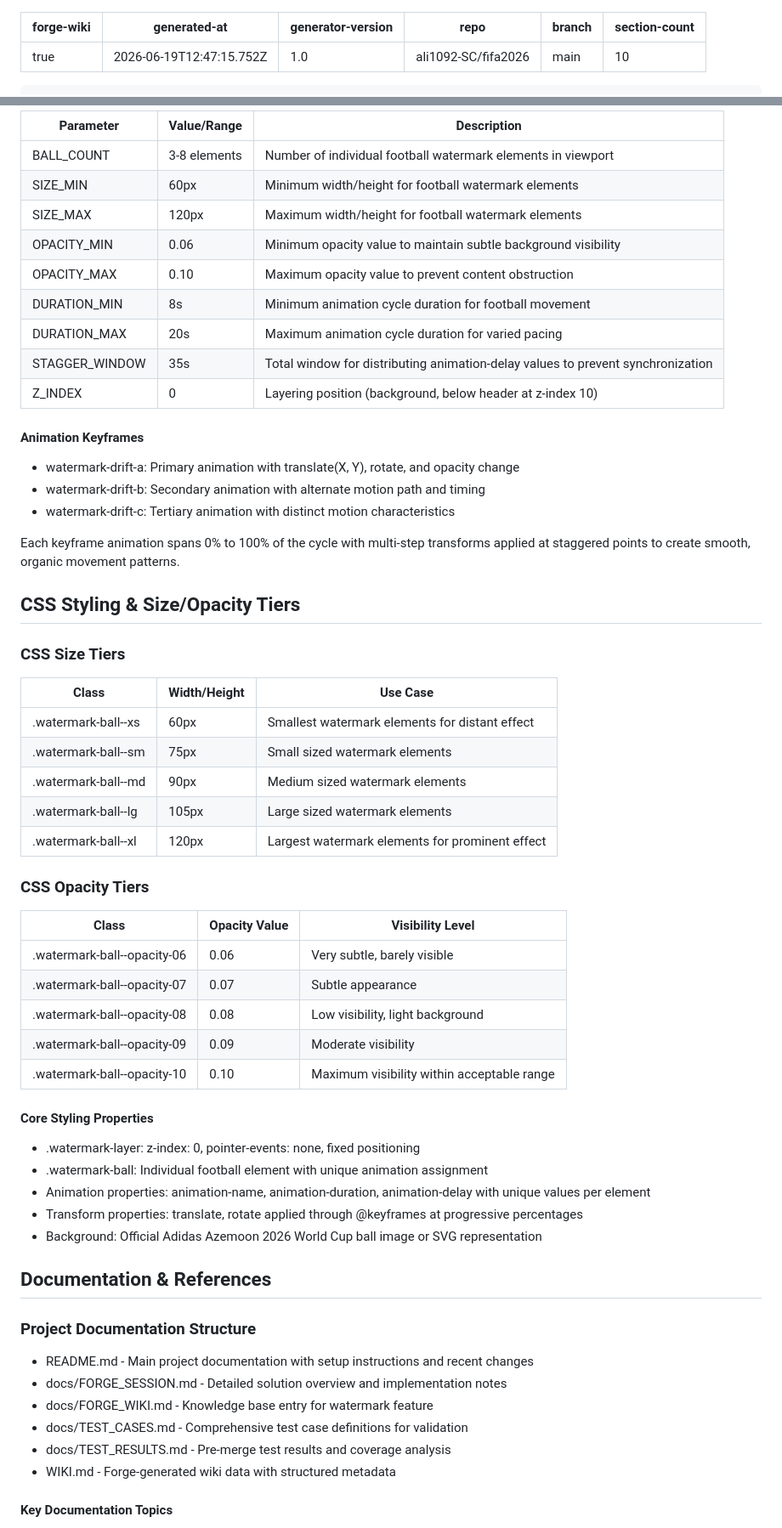
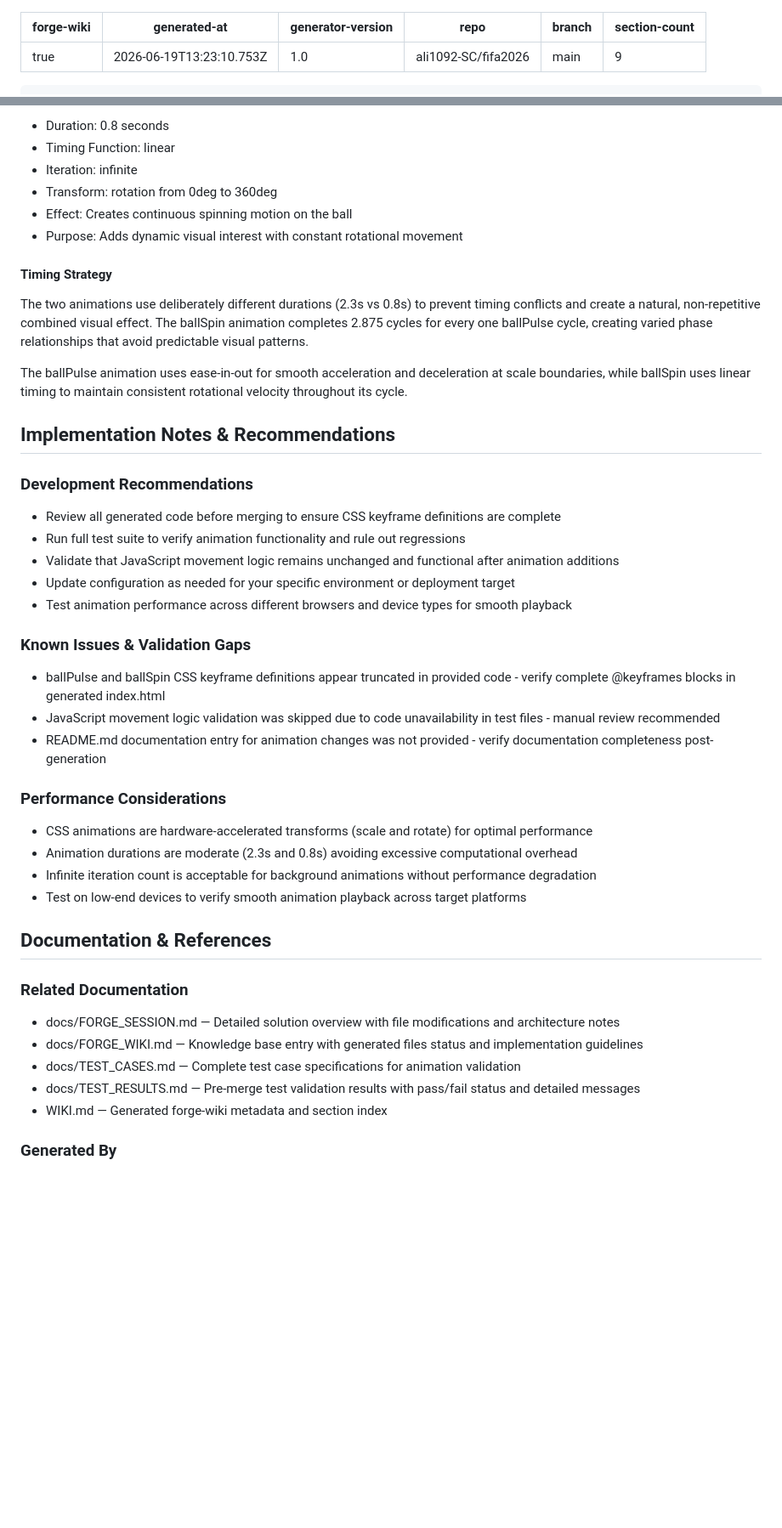
Before and after one commit to ali1092-SC/fifa2026, a Markdown page: WIKI.md, 2 parts joined by grey strips. Shown at 85% size. Rendered like a GitHub page; blank space fills up the shorter version.

Commit message:
docs(wiki): add Forge wiki [generated by Forge]

````diff
--- a/WIKI.md
+++ b/WIKI.md
@@ -1,10 +1,10 @@
 ---
 forge-wiki: true
-generated-at: 2026-06-19T12:47:15.752Z
+generated-at: 2026-06-19T13:23:10.753Z
 generator-version: "1.0"
 repo: ali1092-SC/fifa2026
 branch: main
-section-count: 10
+section-count: 9
 ---
 
 ```forge-wiki-data
@@ -153,64 +164,49 @@ The animated football watermark is implemented with carefully tuned parameters t
 
-| Parameter | Value/Range | Description |
-| --- | --- | --- |
-| BALL_COUNT | 3-8 elements | Number of individual football watermark elements in viewport |
-| SIZE_MIN | 60px | Minimum width/height for football watermark elements |
-| SIZE_MAX | 120px | Maximum width/height for football watermark elements |
-| OPACITY_MIN | 0.06 | Minimum opacity value to maintain subtle background visibility |
-| OPACITY_MAX | 0.10 | Maximum opacity value to prevent content obstruction |
-| DURATION_MIN | 8s | Minimum animation cycle duration for football movement |
-| DURATION_MAX | 20s | Maximum animation cycle duration for varied pacing |
-| STAGGER_WINDOW | 35s | Total window for distributing animation-delay values to prevent synchronization |
-| Z_INDEX | 0 | Layering position (background, below header at z-index 10) |
+- Duration: 0.8 seconds
+- Timing Function: linear
+- Iteration: infinite
+- Transform: rotation from 0deg to 360deg
+- Effect: Creates continuous spinning motion on the ball
+- Purpose: Adds dynamic visual interest with constant rotational movement
 
-#### Animation Keyframes
+#### Timing Strategy
 
-- watermark-drift-a: Primary animation with translate(X, Y), rotate, and opacity change
-- watermark-drift-b: Secondary animation with alternate motion path and timing
-- watermark-drift-c: Tertiary animation with distinct motion characteristics
+The two animations use deliberately different durations (2.3s vs 0.8s) to prevent timing conflicts and create a natural, non-repetitive combined visual effect. The ballSpin animation completes 2.875 cycles for every one ballPulse cycle, creating varied phase relationships that avoid predictable visual patterns.
 
-Each keyframe animation spans 0% to 100% of the cycle with multi-step transforms applied at staggered points to create smooth, organic movement patterns.
+The ballPulse animation uses ease-in-out for smooth acceleration and deceleration at scale boundaries, while ballSpin uses linear timing to maintain consistent rotational velocity throughout its cycle.
 
-## CSS Styling & Size/Opacity Tiers
+## Implementation Notes & Recommendations
 
-### CSS Size Tiers
+### Development Recommendations
 
-| Class | Width/Height | Use Case |
-| --- | --- | --- |
-| .watermark-ball--xs | 60px | Smallest watermark elements for distant effect |
-| .watermark-ball--sm | 75px | Small sized watermark elements |
-| .watermark-ball--md | 90px | Medium sized watermark elements |
-| .watermark-ball--lg | 105px | Large sized watermark elements |
-| .watermark-ball--xl | 120px | Largest watermark elements for prominent effect |
+- Review all generated code before merging to ensure CSS keyframe definitions are complete
+- Run full test suite to verify animation functionality and rule out regressions
+- Validate that JavaScript movement logic remains unchanged and functional after animation additions
+- Update configuration as needed for your specific environment or deployment target
+- Test animation performance across different browsers and device types for smooth playback
 
-### CSS Opacity Tiers
+### Known Issues & Validation Gaps
 
-| Class | Opacity Value | Visibility Level |
-| --- | --- | --- |
-| .watermark-ball--opacity-06 | 0.06 | Very subtle, barely visible |
-| .watermark-ball--opacity-07 | 0.07 | Subtle appearance |
-| .watermark-ball--opacity-08 | 0.08 | Low visibility, light background |
-| .watermark-ball--opacity-09 | 0.09 | Moderate visibility |
-| .watermark-ball--opacity-10 | 0.10 | Maximum visibility within acceptable range |
+- ballPulse and ballSpin CSS keyframe definitions appear truncated in provided code - verify complete @keyframes blocks in generated index.html
+- JavaScript movement logic validation was skipped due to code unavailability in test files - manual review recommended
+- README.md documentation entry for animation changes was not provided - verify documentation completeness post-generation
 
-#### Core Styling Properties
+### Performance Considerations
 
-- .watermark-layer: z-index: 0, pointer-events: none, fixed positioning
-- .watermark-ball: Individual football element with unique animation assignment
-- Animation properties: animation-name, animation-duration, animation-delay with unique values per element
-- Transform properties: translate, rotate applied through @keyframes at progressive percentages
-- Background: Official Adidas Azemoon 2026 World Cup ball image or SVG representation
+- CSS animations are hardware-accelerated transforms (scale and rotate) for optimal performance
+- Animation durations are moderate (2.3s and 0.8s) avoiding excessive computational overhead
+- Infinite iteration count is acceptable for background animations without performance degradation
+- Test on low-end devices to verify smooth animation playback across target platforms
 
 ## Documentation & References
 
-### Project Documentation Structure
+### Related Documentation
 
-- README.md - Main project documentation with setup instructions and recent changes
-- docs/FORGE_SESSION.md - Detailed solution overview and implementation notes
-- docs/FORGE_WIKI.md - Knowledge base entry for watermark feature
-- docs/TEST_CASES.md - Comprehensive test case definitions for validation
-- docs/TEST_RESULTS.md - Pre-merge test results and coverage analysis
-- WIKI.md - Forge-generated wiki data with structured metadata
+- docs/FORGE_SESSION.md — Detailed solution overview with file modifications and architecture notes
+- docs/FORGE_WIKI.md — Knowledge base entry with generated files status and implementation guidelines
+- docs/TEST_CASES.md — Complete test case specifications for animation validation
+- docs/TEST_RESULTS.md — Pre-merge test validation results with pass/fail status and detailed messages
+- WIKI.md — Generated forge-wiki metadata and section index
 
-#### Key Documentation Topics
+### Generated By
 
````
Also changed, not shown: other parts of WIKI.md (+85 -83 lines).
